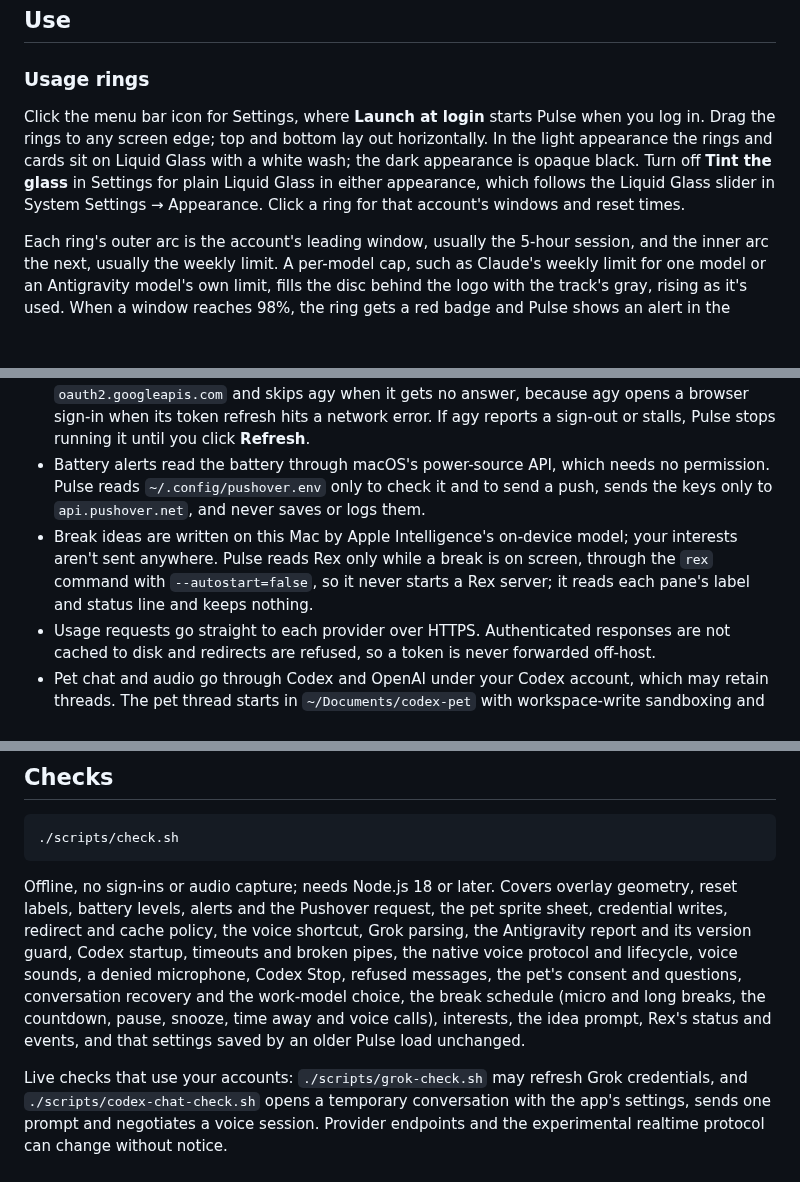
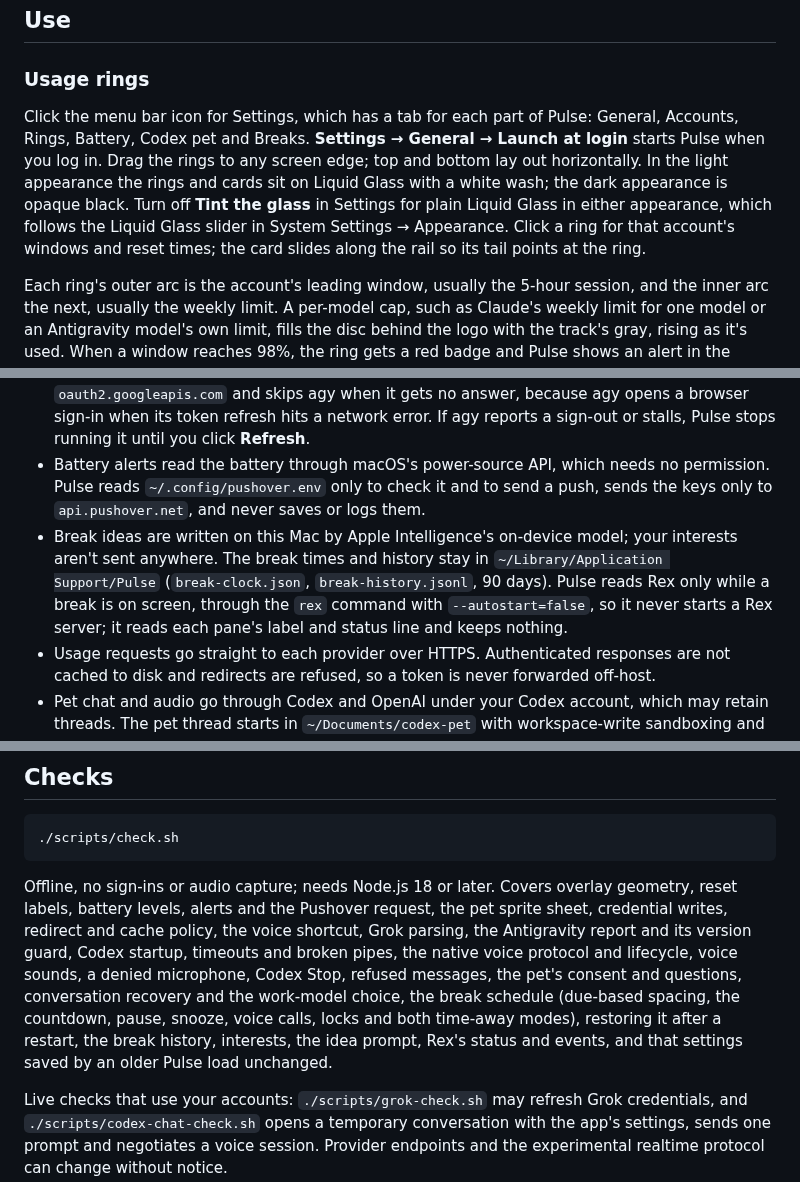
Before and after one commit to tommyent/pulse, a Markdown page: README.md, 3 parts joined by grey strips. GitHub-like rendering; blank space fills up the shorter version.

````diff
--- a/README.md
+++ b/README.md
@@ -37,7 +37,7 @@ Releases are source only: download a tagged release or clone the repository, the
 
 ### Usage rings
 
-Click the menu bar icon for Settings, where **Launch at login** starts Pulse when you log in. Drag the rings to any screen edge; top and bottom lay out horizontally. In the light appearance the rings and cards sit on Liquid Glass with a white wash; the dark appearance is opaque black. Turn off **Tint the glass** in Settings for plain Liquid Glass in either appearance, which follows the Liquid Glass slider in System Settings → Appearance. Click a ring for that account's windows and reset times.
+Click the menu bar icon for Settings, which has a tab for each part of Pulse: General, Accounts, Rings, Battery, Codex pet and Breaks. **Settings → General → Launch at login** starts Pulse when you log in. Drag the rings to any screen edge; top and bottom lay out horizontally. In the light appearance the rings and cards sit on Liquid Glass with a white wash; the dark appearance is opaque black. Turn off **Tint the glass** in Settings for plain Liquid Glass in either appearance, which follows the Liquid Glass slider in System Settings → Appearance. Click a ring for that account's windows and reset times; the card slides along the rail so its tail points at the ring.
 
 Each ring's outer arc is the account's leading window, usually the 5-hour session, and the inner arc the next, usually the weekly limit. A per-model cap, such as Claude's weekly limit for one model or an Antigravity model's own limit, fills the disc behind the logo with the track's gray, rising as it's used. When a window reaches 98%, the ring gets a red badge and Pulse shows an alert in the middle of the screen with the account, the window and when it resets. It comes again at 99% and at 100%, each once per reset period, and stays until you click **Dismiss**, so it can't slip by unseen; while it's open, a newer step just updates its numbers. **Show what's left** in Settings turns the rings, bars and percentages around: they show what's left and empty as you use them, and the disc falls instead of rising.
 
@@ -95,7 +116,7 @@ For bigger requests, such as building something, research or multi-step changes,
 - Web sign-ins made through **Connect** live in macOS WebKit storage; Grok's saved cookie header uses the Keychain service `app.pulse.auth`. Preferences and usage snapshots live in `~/Library/Application Support/Pulse`. The voice helper's error output goes to `pulse-voice.err` in your temporary folder, for diagnosing failed calls.
 - Antigravity usage comes from the CLI's own report: Pulse runs `agy -p /usage --output-format json` in a private temporary folder on each refresh and never reads the Google sign-in. The report is a local command, so it sends no prompt and uses no quota; agy writes its usual log file for each run. Before each run Pulse sends one empty HEAD request to `oauth2.googleapis.com` and skips agy when it gets no answer, because agy opens a browser sign-in when its token refresh hits a network error. If agy reports a sign-out or stalls, Pulse stops running it until you click **Refresh**.
 - Battery alerts read the battery through macOS's power-source API, which needs no permission. Pulse reads `~/.config/pushover.env` only to check it and to send a push, sends the keys only to `api.pushover.net`, and never saves or logs them.
-- Break ideas are written on this Mac by Apple Intelligence's on-device model; your interests aren't sent anywhere. Pulse reads Rex only while a break is on screen, through the `rex` command with `--autostart=false`, so it never starts a Rex server; it reads each pane's label and status line and keeps nothing.
+- Break ideas are written on this Mac by Apple Intelligence's on-device model; your interests aren't sent anywhere. The break times and history stay in `~/Library/Application Support/Pulse` (`break-clock.json`, `break-history.jsonl`, 90 days). Pulse reads Rex only while a break is on screen, through the `rex` command with `--autostart=false`, so it never starts a Rex server; it reads each pane's label and status line and keeps nothing.
 - Usage requests go straight to each provider over HTTPS. Authenticated responses are not cached to disk and redirects are refused, so a token is never forwarded off-host.
 - Pet chat and audio go through Codex and OpenAI under your Codex account, which may retain threads. The pet thread starts in `~/Documents/codex-pet` with workspace-write sandboxing and on-request approvals decided by Codex's auto-review. Pulse creates the folder and seeds an `AGENTS.md` there when it launches; existing files have only Pulse's original sentences updated, preserving your own instructions. The instructions let the pet read other folders without asking but require permission before it writes to or acts in them, and let it send, pay, book or contact someone only when you explicitly ask for that specific action; an approved permission request doesn't count as asking. The sandbox enforces write restrictions, while normal read access follows Codex's workspace-write policy. Supported approval, consent and question requests that Codex sends to you from the pet and its delegated agents are shown for review. Requests Pulse can't show are cancelled or left unanswered with a note in the chat, so they are never recorded as your refusal; other unknown requests are rejected. Your own Codex configuration and tools apply.
 
@@ -105,7 +126,7 @@ For bigger requests, such as building something, research or multi-step changes,
 ./scripts/check.sh
 ```
 
-Offline, no sign-ins or audio capture; needs Node.js 18 or later. Covers overlay geometry, reset labels, battery levels, alerts and the Pushover request, the pet sprite sheet, credential writes, redirect and cache policy, the voice shortcut, Grok parsing, the Antigravity report and its version guard, Codex startup, timeouts and broken pipes, the native voice protocol and lifecycle, voice sounds, a denied microphone, Codex Stop, refused messages, the pet's consent and questions, conversation recovery and the work-model choice, the break schedule (micro and long breaks, the countdown, pause, snooze, time away and voice calls), interests, the idea prompt, Rex's status and events, and that settings saved by an older Pulse load unchanged.
+Offline, no sign-ins or audio capture; needs Node.js 18 or later. Covers overlay geometry, reset labels, battery levels, alerts and the Pushover request, the pet sprite sheet, credential writes, redirect and cache policy, the voice shortcut, Grok parsing, the Antigravity report and its version guard, Codex startup, timeouts and broken pipes, the native voice protocol and lifecycle, voice sounds, a denied microphone, Codex Stop, refused messages, the pet's consent and questions, conversation recovery and the work-model choice, the break schedule (due-based spacing, the countdown, pause, snooze, voice calls, locks and both time-away modes), restoring it after a restart, the break history, interests, the idea prompt, Rex's status and events, and that settings saved by an older Pulse load unchanged.
 
 Live checks that use your accounts: `./scripts/grok-check.sh` may refresh Grok credentials, and `./scripts/codex-chat-check.sh` opens a temporary conversation with the app's settings, sends one prompt and negotiates a voice session. Provider endpoints and the experimental realtime protocol can change without notice.
 
````
Also changed, not shown: other parts of README.md (+25 -4 lines), docs/screenshots/break-agents.png (added), docs/screenshots/break-countdown.png (added), docs/screenshots/break-history.png (added), docs/screenshots/break-next.png (added), docs/screenshots/break-screen.png (added), docs/screenshots/settings-breaks.png (added), 6 other files.
